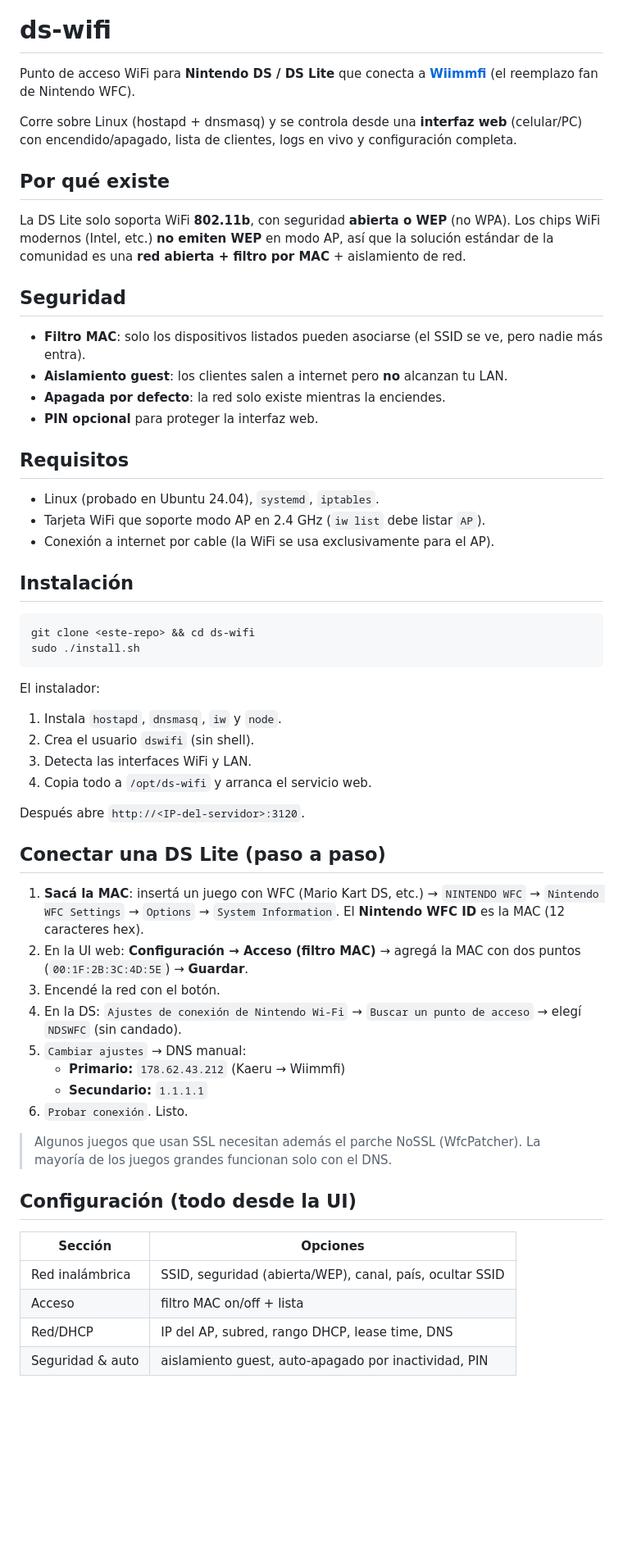
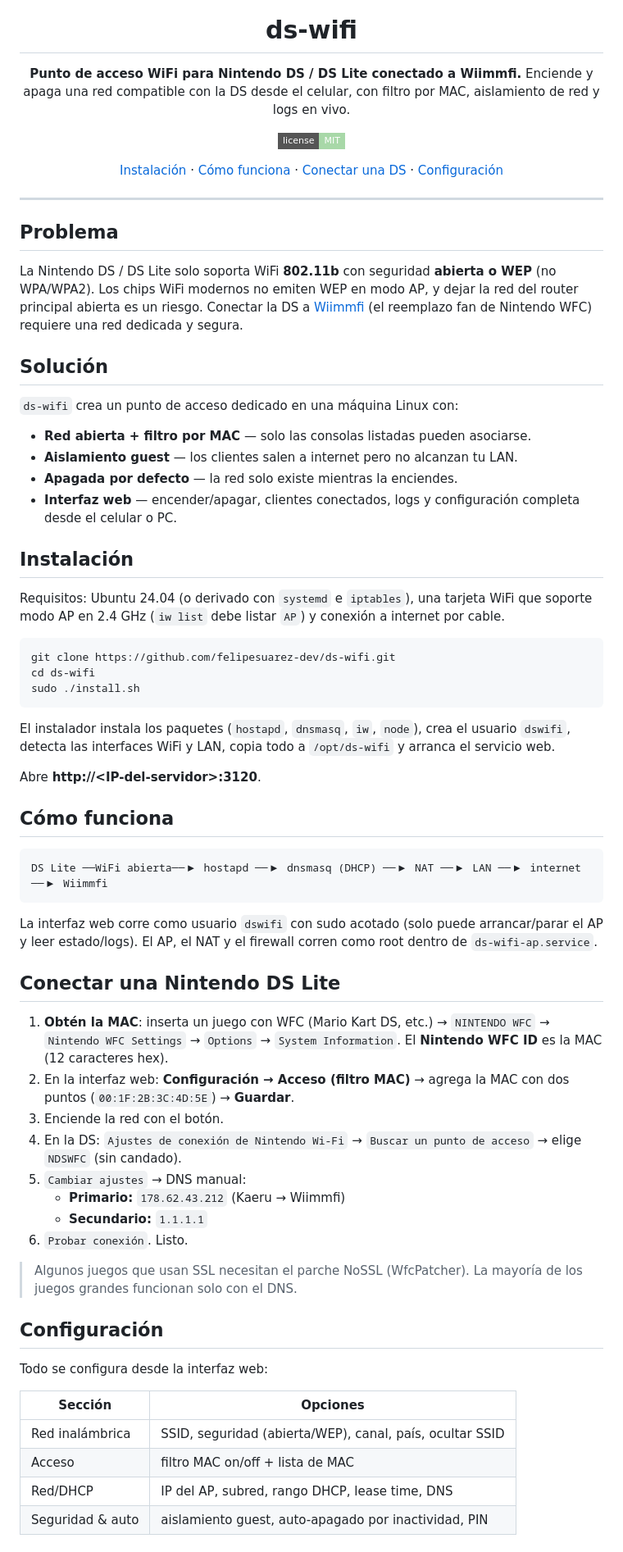
Before and after one commit to felipesuarez-dev/ds-wifi, a Markdown page: README.md, the part around one of its changes. Shown at 82% size. GitHub-like rendering; badges without logos; blank space fills up the shorter version.

Commit message:
docs: README sin voseo + logo + install.sh robusto

````diff
--- a/README.md
+++ b/README.md
@@ -1,60 +5,71 @@
 # ds-wifi
 
-Punto de acceso WiFi para **Nintendo DS / DS Lite** que conecta a **[Wiimmfi](https://wiimmfi.de)** (el reemplazo fan de Nintendo WFC).
+**Punto de acceso WiFi para Nintendo DS / DS Lite conectado a Wiimmfi.** Enciende y apaga una red compatible con la DS desde el celular, con filtro por MAC, aislamiento de red y logs en vivo.
 
-Corre sobre Linux (hostapd + dnsmasq) y se controla desde una **interfaz web** (celular/PC) con encendido/apagado, lista de clientes, logs en vivo y configuración completa.
+[![License][license-badge]](LICENSE)
 
-## Por qué existe
+[Instalación](#instalación) · [Cómo funciona](#cómo-funciona) · [Conectar una DS](#conectar-una-nintendo-ds-lite) · [Configuración](#configuración)
 
-La DS Lite solo soporta WiFi **802.11b**, con seguridad **abierta o WEP** (no WPA). Los chips WiFi modernos (Intel, etc.) **no emiten WEP** en modo AP, así que la solución estándar de la comunidad es una **red abierta + filtro por MAC** + aislamiento de red.
+</div>
 
-## Seguridad
+---
 
-- **Filtro MAC**: solo los dispositivos listados pueden asociarse (el SSID se ve, pero nadie más entra).
-- **Aislamiento guest**: los clientes salen a internet pero **no** alcanzan tu LAN.
-- **Apagada por defecto**: la red solo existe mientras la enciendes.
-- **PIN opcional** para proteger la interfaz web.
+## Problema
 
-## Requisitos
+La Nintendo DS / DS Lite solo soporta WiFi **802.11b** con seguridad **abierta o WEP** (no WPA/WPA2). Los chips WiFi modernos no emiten WEP en modo AP, y dejar la red del router principal abierta es un riesgo. Conectar la DS a [Wiimmfi](https://wiimmfi.de) (el reemplazo fan de Nintendo WFC) requiere una red dedicada y segura.
 
-- Linux (probado en Ubuntu 24.04), `systemd`, `iptables`.
-- Tarjeta WiFi que soporte modo AP en 2.4 GHz (`iw list` debe listar `AP`).
-- Conexión a internet por cable (la WiFi se usa exclusivamente para el AP).
+## Solución
+
+`ds-wifi` crea un punto de acceso dedicado en una máquina Linux con:
+
+- **Red abierta + filtro por MAC** — solo las consolas listadas pueden asociarse.
+- **Aislamiento guest** — los clientes salen a internet pero no alcanzan tu LAN.
+- **Apagada por defecto** — la red solo existe mientras la enciendes.
+- **Interfaz web** — encender/apagar, clientes conectados, logs y configuración completa desde el celular o PC.
 
 ## Instalación
 
+Requisitos: Ubuntu 24.04 (o derivado con `systemd` e `iptables`), una tarjeta WiFi que soporte modo AP en 2.4 GHz (`iw list` debe listar `AP`) y conexión a internet por cable.
+
 ```bash
-git clone <este-repo> && cd ds-wifi
+git clone https://github.com/felipesuarez-dev/ds-wifi.git
+cd ds-wifi
 sudo ./install.sh
 ```
 
-El instalador:
-1. Instala `hostapd`, `dnsmasq`, `iw` y `node`.
-2. Crea el usuario `dswifi` (sin shell).
-3. Detecta las interfaces WiFi y LAN.
-4. Copia todo a `/opt/ds-wifi` y arranca el servicio web.
+El instalador instala los paquetes (`hostapd`, `dnsmasq`, `iw`, `node`), crea el usuario `dswifi`, detecta las interfaces WiFi y LAN, copia todo a `/opt/ds-wifi` y arranca el servicio web.
 
-Después abre `http://<IP-del-servidor>:3120`.
+Abre **http://&lt;IP-del-servidor&gt;:3120**.
 
-## Conectar una DS Lite (paso a paso)
+## Cómo funciona
 
-1. **Sacá la MAC**: insertá un juego con WFC (Mario Kart DS, etc.) → `NINTENDO WFC` → `Nintendo WFC Settings` → `Options` → `System Information`. El **Nintendo WFC ID** es la MAC (12 caracteres hex).
-2. En la UI web: **Configuración → Acceso (filtro MAC)** → agregá la MAC con dos puntos (`00:1F:2B:3C:4D:5E`) → **Guardar**.
-3. Encendé la red con el botón.
-4. En la DS: `Ajustes de conexión de Nintendo Wi-Fi` → `Buscar un punto de acceso` → elegí `NDSWFC` (sin candado).
+```
+DS Lite ──WiFi abierta──▶ hostapd ──▶ dnsmasq (DHCP) ──▶ NAT ──▶ LAN ──▶ internet ──▶ Wiimmfi
+```
+
+La interfaz web corre como usuario `dswifi` con sudo acotado (solo puede arrancar/parar el AP y leer estado/logs). El AP, el NAT y el firewall corren como root dentro de `ds-wifi-ap.service`.
+
+## Conectar una Nintendo DS Lite
+
+1. **Obtén la MAC**: inserta un juego con WFC (Mario Kart DS, etc.) → `NINTENDO WFC` → `Nintendo WFC Settings` → `Options` → `System Information`. El **Nintendo WFC ID** es la MAC (12 caracteres hex).
+2. En la interfaz web: **Configuración → Acceso (filtro MAC)** → agrega la MAC con dos puntos (`00:1F:2B:3C:4D:5E`) → **Guardar**.
+3. Enciende la red con el botón.
+4. En la DS: `Ajustes de conexión de Nintendo Wi-Fi` → `Buscar un punto de acceso` → elige `NDSWFC` (sin candado).
 5. `Cambiar ajustes` → DNS manual:
    - **Primario:** `178.62.43.212` (Kaeru → Wiimmfi)
    - **Secundario:** `1.1.1.1`
 6. `Probar conexión`. Listo.
 
-> Algunos juegos que usan SSL necesitan además el parche NoSSL (WfcPatcher). La mayoría de los juegos grandes funcionan solo con el DNS.
+> Algunos juegos que usan SSL necesitan el parche NoSSL (WfcPatcher). La mayoría de los juegos grandes funcionan solo con el DNS.
 
-## Configuración (todo desde la UI)
+## Configuración
+
+Todo se configura desde la interfaz web:
 
 | Sección | Opciones |
 |---|---|
 | Red inalámbrica | SSID, seguridad (abierta/WEP), canal, país, ocultar SSID |
-| Acceso | filtro MAC on/off + lista |
+| Acceso | filtro MAC on/off + lista de MAC |
 | Red/DHCP | IP del AP, subred, rango DHCP, lease time, DNS |
 | Seguridad & auto | aislamiento guest, auto-apagado por inactividad, PIN |
 
````
Also changed, not shown: other parts of README.md (+14 -10 lines), assets/logo.png (added), 2 other files.
